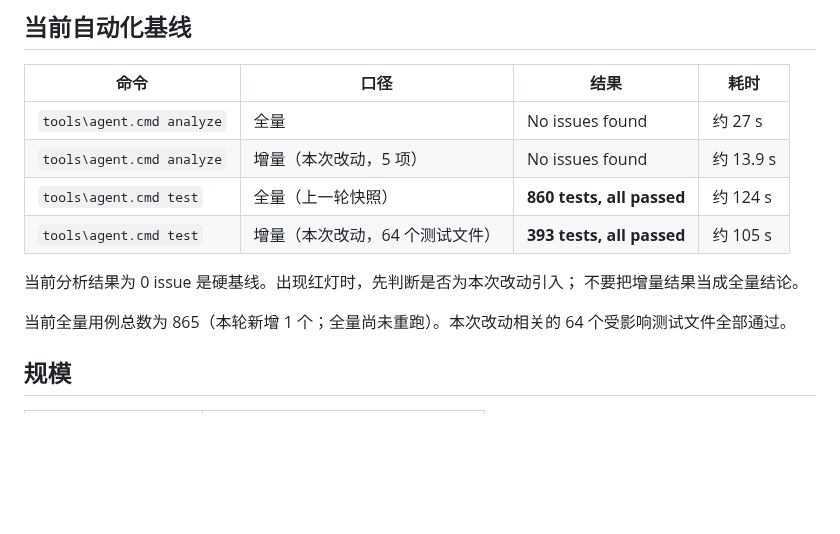
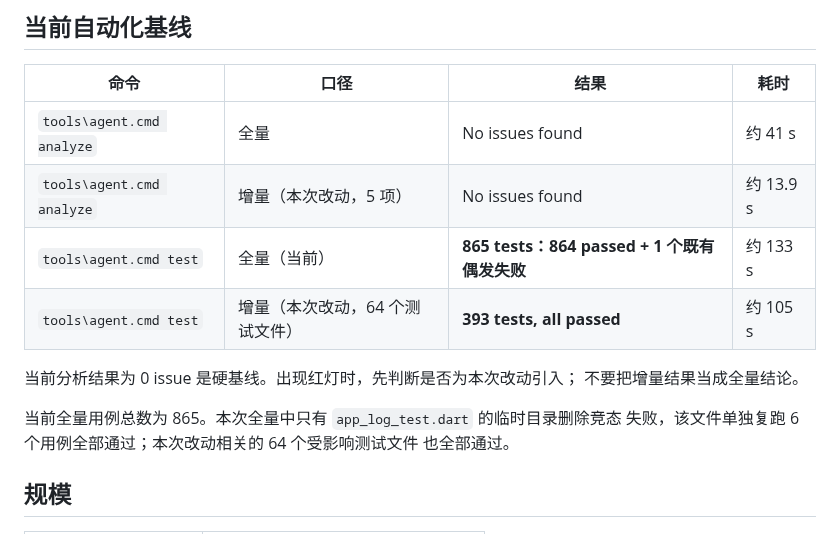
Before and after one commit to Tgaisen/LanCloud, a Markdown page: docs/BASELINE.md, the part around the change. Drawn GitHub-style; blank space fills up the shorter version.

Commit message:
docs(baseline): 更新全量回归结果

```diff
--- a/docs/BASELINE.md
+++ b/docs/BASELINE.md
@@ -9,16 +9,17 @@
 
 | 命令 | 口径 | 结果 | 耗时 |
 | --- | --- | --- | --- |
-| `tools\agent.cmd analyze` | 全量 | No issues found | 约 27 s |
+| `tools\agent.cmd analyze` | 全量 | No issues found | 约 41 s |
 | `tools\agent.cmd analyze` | 增量（本次改动，5 项） | No issues found | 约 13.9 s |
-| `tools\agent.cmd test` | 全量（上一轮快照） | **860 tests, all passed** | 约 124 s |
+| `tools\agent.cmd test` | 全量（当前） | **865 tests：864 passed + 1 个既有偶发失败** | 约 133 s |
 | `tools\agent.cmd test` | 增量（本次改动，64 个测试文件） | **393 tests, all passed** | 约 105 s |
 
 当前分析结果为 0 issue 是硬基线。出现红灯时，先判断是否为本次改动引入；
 不要把增量结果当成全量结论。
 
-当前全量用例总数为 865（本轮新增 1 个；全量尚未重跑）。本次改动相关的
-64 个受影响测试文件全部通过。
+当前全量用例总数为 865。本次全量中只有 `app_log_test.dart` 的临时目录删除竞态
+失败，该文件单独复跑 6 个用例全部通过；本次改动相关的 64 个受影响测试文件
+也全部通过。
 
 ## 规模
 
```
